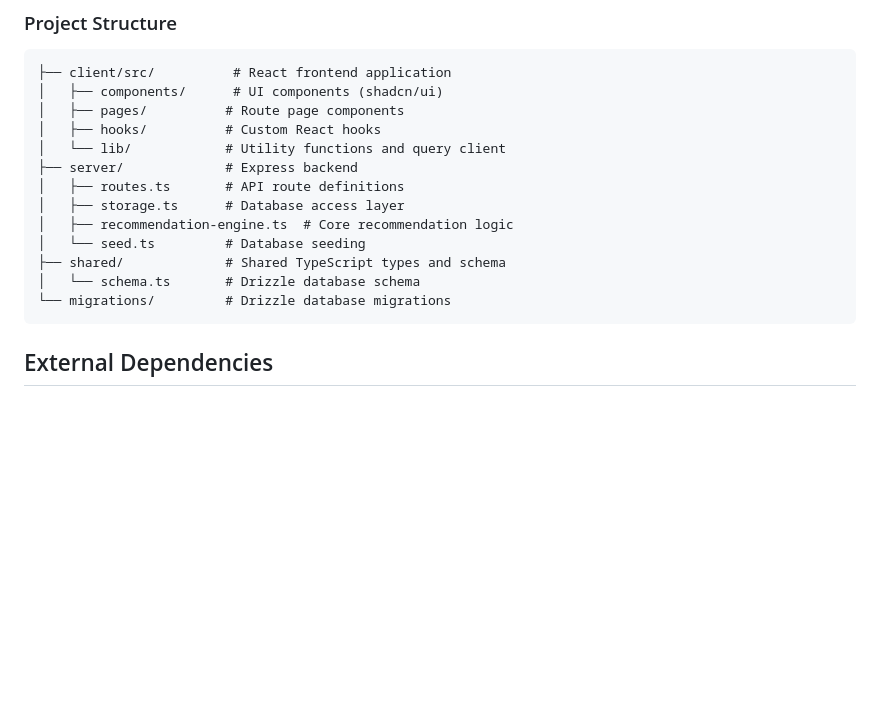
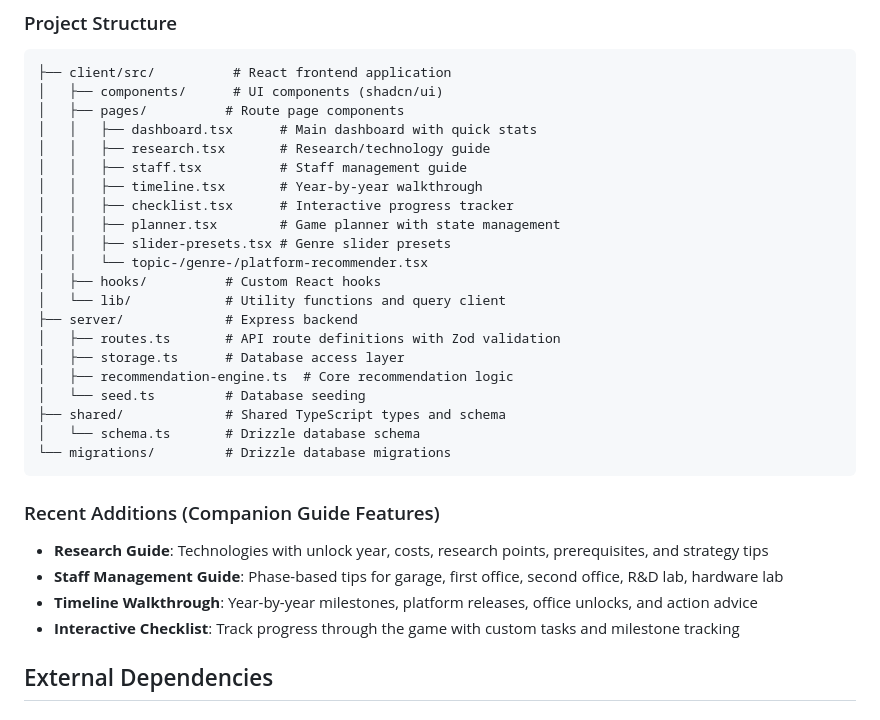
Before and after one commit to reiswaffel78/Game-Dev-Tycoon-advicer, a Markdown page: replit.md, the part around the change. Rendered like a GitHub page; blank space fills up the shorter version.

Commit message:
Add interactive checklist and detailed game guides to the application
Update `replit.md` to document new features including the Research Guide, Staff Management Guide, Timeline Walkthrough, and Interactive Checklist.

Replit-Commit-Author: Agent
Replit-Commit-Session-Id: 8cc0e4ab-4b9a-49ad-9534-fb454bcf7ebb
Replit-Commit-Checkpoint-Type: full_checkpoint
Replit-Commit-Event-Id: da16f572-760b-4627-b1c2-cbc7eb14221f
Replit-Commit-Screenshot-Url: https://storage.googleapis.com/screenshot-production-us-central1/4b904ca1-8542-4092-8794-c81d55c9b8f7/8cc0e4ab-4b9a-49ad-9534-fb454bcf7ebb/ZHlWZmt
Replit-Helium-Checkpoint-Created: true

````diff
--- a/replit.md
+++ b/replit.md
@@ -49,10 +49,18 @@ The application models Game Dev Tycoon gameplay data:
 ├── client/src/          # React frontend application
 │   ├── components/      # UI components (shadcn/ui)
 │   ├── pages/          # Route page components
+│   │   ├── dashboard.tsx      # Main dashboard with quick stats
+│   │   ├── research.tsx       # Research/technology guide
+│   │   ├── staff.tsx          # Staff management guide
+│   │   ├── timeline.tsx       # Year-by-year walkthrough
+│   │   ├── checklist.tsx      # Interactive progress tracker
+│   │   ├── planner.tsx        # Game planner with state management
+│   │   ├── slider-presets.tsx # Genre slider presets
+│   │   └── topic-/genre-/platform-recommender.tsx
 │   ├── hooks/          # Custom React hooks
 │   └── lib/            # Utility functions and query client
 ├── server/             # Express backend
-│   ├── routes.ts       # API route definitions
+│   ├── routes.ts       # API route definitions with Zod validation
 │   ├── storage.ts      # Database access layer
 │   ├── recommendation-engine.ts  # Core recommendation logic
 │   └── seed.ts         # Database seeding
@@ -60,6 +68,12 @@ The application models Game Dev Tycoon gameplay data:
 │   └── schema.ts       # Drizzle database schema
 └── migrations/         # Drizzle database migrations
 ```
+
+### Recent Additions (Companion Guide Features)
+- **Research Guide**: Technologies with unlock year, costs, research points, prerequisites, and strategy tips
+- **Staff Management Guide**: Phase-based tips for garage, first office, second office, R&D lab, hardware lab
+- **Timeline Walkthrough**: Year-by-year milestones, platform releases, office unlocks, and action advice
+- **Interactive Checklist**: Track progress through the game with custom tasks and milestone tracking
 
 ## External Dependencies
 
````
